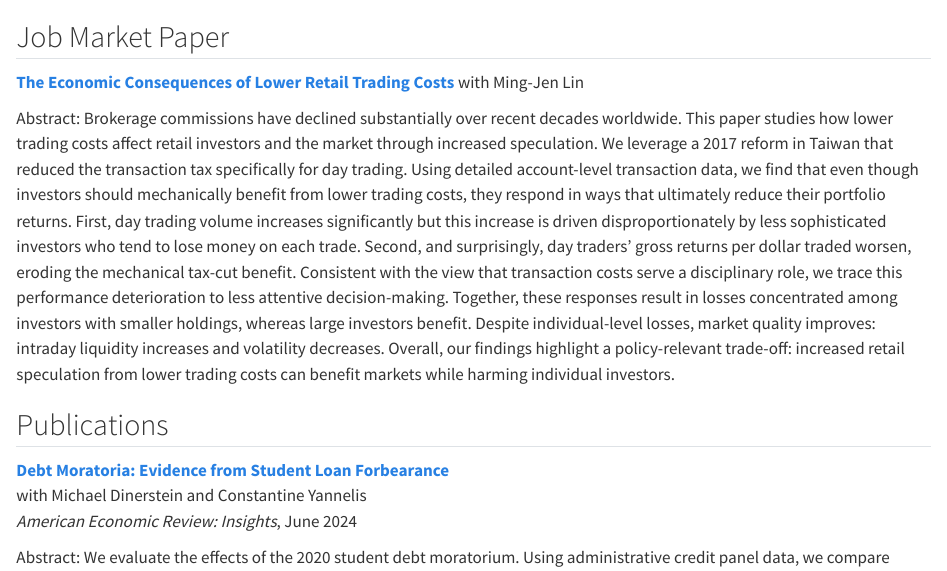
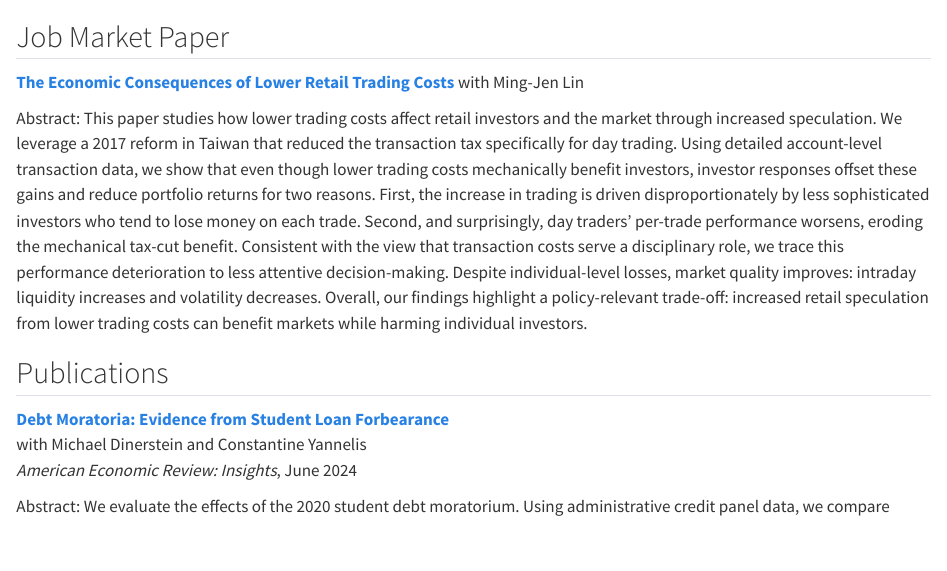
Before and after one commit to hugh304123/hugh304123.github.io, a Quarto document (research.qmd): the page in a window 1100 px wide, from its top. Rendered offline with R 4.5, knitr and Pandoc in place of Quarto, with nearby package versions.

Commit message:
update JMP paper draft and abstract
Co-Authored-By: Claude Opus 4.7 (1M context) <noreply@anthropic.com>

```diff
--- a/research.qmd
+++ b/research.qmd
@@ -6,7 +6,7 @@
 with Ming-Jen Lin
 
 ::: {.abstract}
-Abstract: Brokerage commissions have declined substantially over recent decades worldwide. This paper studies how lower trading costs affect retail investors and the market through increased speculation. We leverage a 2017 reform in Taiwan that reduced the transaction tax specifically for day trading. Using detailed account-level transaction data, we find that even though investors should mechanically benefit from lower trading costs, they respond in ways that ultimately reduce their portfolio returns. First, day trading volume increases significantly but this increase is driven disproportionately by less sophisticated investors who tend to lose money on each trade. Second, and surprisingly, day traders' gross returns per dollar traded worsen, eroding the mechanical tax-cut benefit. Consistent with the view that transaction costs serve a disciplinary role, we trace this performance deterioration to less attentive decision-making. Together, these responses result in losses concentrated among investors with smaller holdings, whereas large investors benefit. Despite individual-level losses, market quality improves: intraday liquidity increases and volatility decreases.  Overall, our findings highlight a policy-relevant trade-off: increased retail speculation from lower trading costs can benefit markets while harming individual investors.
+Abstract: This paper studies how lower trading costs affect retail investors and the market through increased speculation. We leverage a 2017 reform in Taiwan that reduced the transaction tax specifically for day trading. Using detailed account-level transaction data, we show that even though lower trading costs mechanically benefit investors, investor responses offset these gains and reduce portfolio returns for two reasons. First, the increase in trading is driven disproportionately by less sophisticated investors who tend to lose money on each trade. Second, and surprisingly, day traders' per-trade performance worsens, eroding the mechanical tax-cut benefit. Consistent with the view that transaction costs serve a disciplinary role, we trace this performance deterioration to less attentive decision-making. Despite individual-level losses, market quality improves: intraday liquidity increases and volatility decreases.  Overall, our findings highlight a policy-relevant trade-off: increased retail speculation from lower trading costs can benefit markets while harming individual investors.
 
 :::
 
```
Also changed, not shown: docs/search.json, 3 other files.
